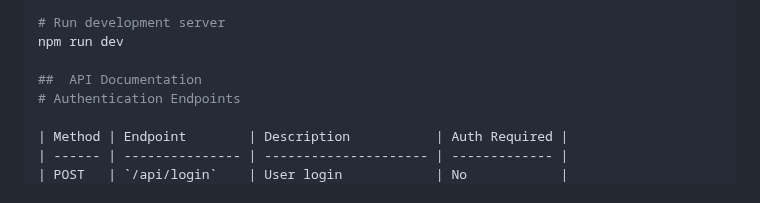
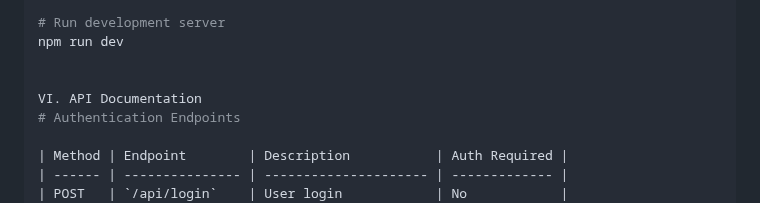
Before and after one commit to Muhamedall/studentnest-fullstack-projct, a Markdown page: README.md, the part around the change. Drawn GitHub-style.

Commit message:
Update API Documentation section header

```diff
--- a/README.md
+++ b/README.md
@@ -82,7 +82,8 @@ npm install
 # Run development server
 npm run dev
 
-##  API Documentation
+
+VI. API Documentation
 # Authentication Endpoints
 
 | Method | Endpoint        | Description           | Auth Required |
```
